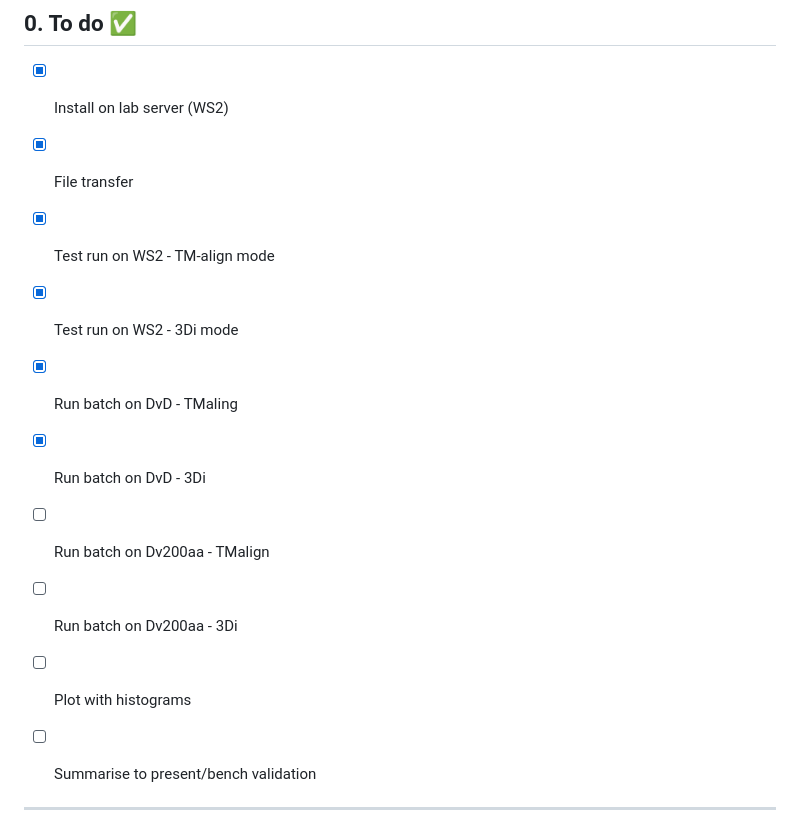
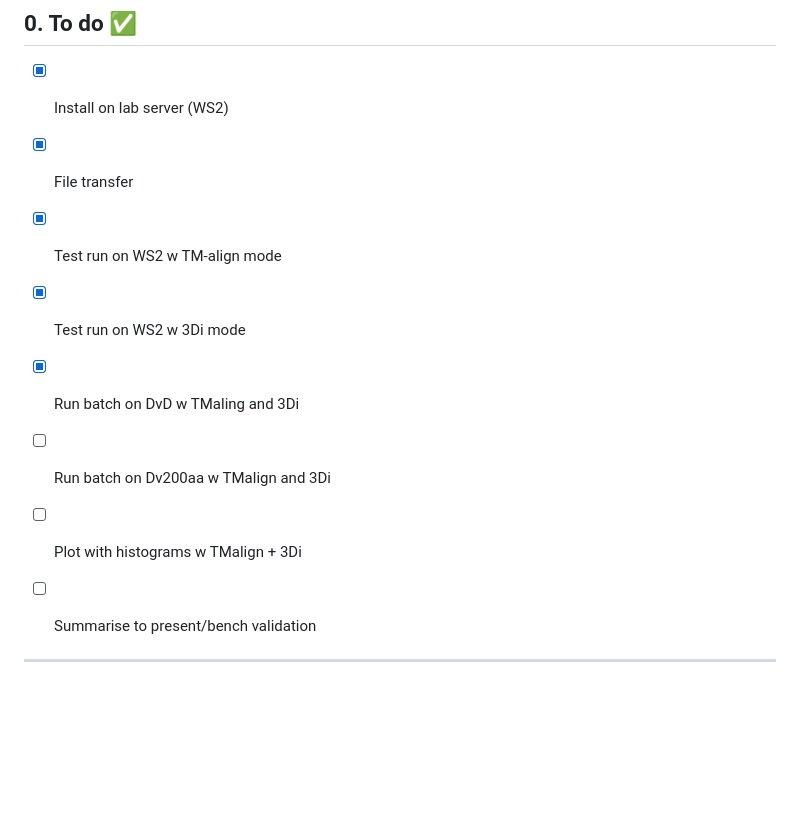
Before and after one commit to krs-lab/flexible-alignment, a Markdown page: 3.4_foldseek/README.md, the part around the change. Drawn GitHub-style; blank space fills up the shorter version.

Commit message:
updating fs

```diff
--- a/3.4_foldseek/README.md
+++ b/3.4_foldseek/README.md
@@ -13,13 +13,11 @@ Structural alignment of query domains against target domains / segments with [Fo
 
 - [x] Install on lab server (WS2)
 - [x] File transfer
-- [x] Test run on WS2 - TM-align mode
-- [x] Test run on WS2 - 3Di mode
-- [x] Run batch on DvD - TMaling
-- [x] Run batch on DvD - 3Di
-- [ ] Run batch on Dv200aa - TMalign
-- [ ] Run batch on Dv200aa - 3Di
-- [ ] Plot with histograms
+- [x] Test run on WS2 w TM-align mode
+- [x] Test run on WS2 w 3Di mode
+- [x] Run batch on DvD w TMaling and 3Di
+- [ ] Run batch on Dv200aa w TMalign and 3Di
+- [ ] Plot with histograms w TMalign + 3Di
 - [ ] Summarise to present/bench validation
 
 
```
